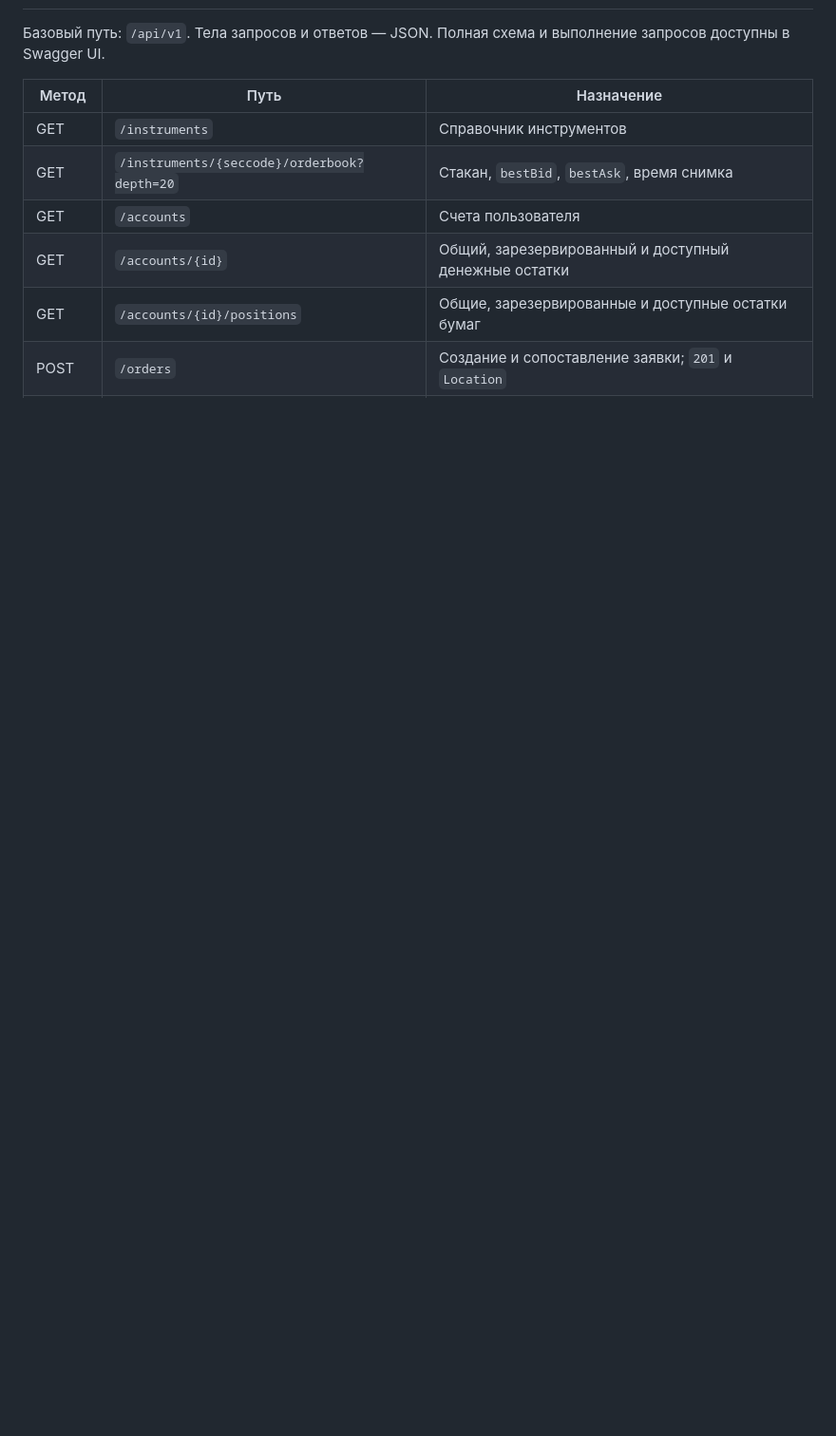
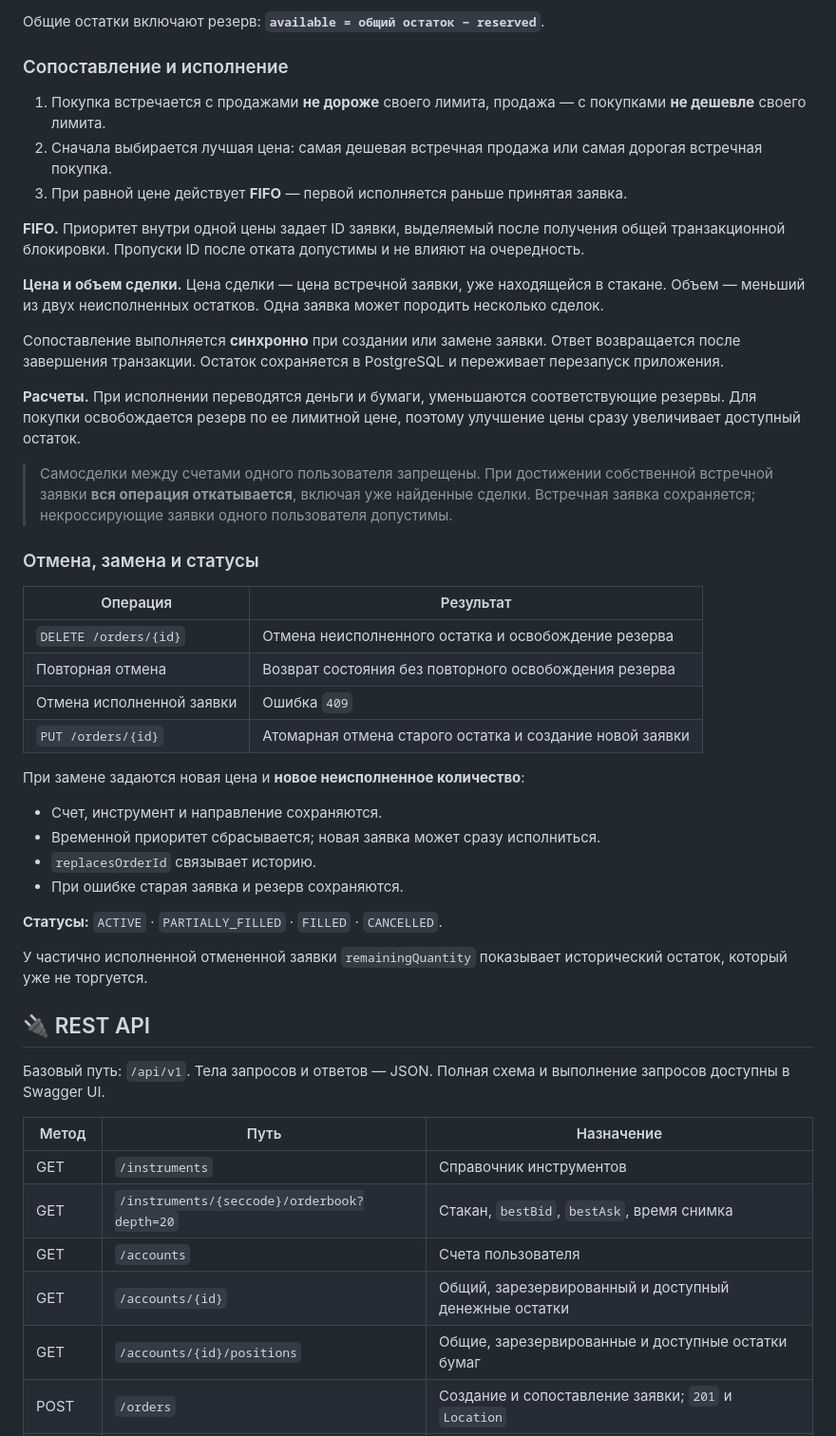
Before and after one commit to bakuani/spvb-trading, a Markdown page: README.md, the part around one of its changes. Shown at 95% size. GitHub-like rendering; blank space fills up the shorter version.

```diff
--- a/README.md
+++ b/README.md
@@ -117,3 +172,44 @@ python scripts/demo.py
+Общие остатки включают резерв: **`available = общий остаток − reserved`**.
+
+### Сопоставление и исполнение
+
+1. Покупка встречается с продажами **не дороже** своего лимита, продажа — с покупками **не дешевле** своего лимита.
+2. Сначала выбирается лучшая цена: самая дешевая встречная продажа или самая дорогая встречная покупка.
+3. При равной цене действует **FIFO** — первой исполняется раньше принятая заявка.
+
+**FIFO.** Приоритет внутри одной цены задает ID заявки, выделяемый после получения общей транзакционной блокировки. Пропуски ID после отката допустимы и не влияют на очередность.
+
+**Цена и объем сделки.** Цена сделки — цена встречной заявки, уже находящейся в стакане. Объем — меньший из двух неисполненных остатков. Одна заявка может породить несколько сделок.
+
+Сопоставление выполняется **синхронно** при создании или замене заявки. Ответ возвращается после завершения транзакции. Остаток сохраняется в PostgreSQL и переживает перезапуск приложения.
+
+**Расчеты.** При исполнении переводятся деньги и бумаги, уменьшаются соответствующие резервы. Для покупки освобождается резерв по ее лимитной цене, поэтому улучшение цены сразу увеличивает доступный остаток.
+
+> Самосделки между счетами одного пользователя запрещены. При достижении собственной встречной заявки **вся операция откатывается**, включая уже найденные сделки. Встречная заявка сохраняется; некроссирующие заявки одного пользователя допустимы.
+
+### Отмена, замена и статусы
+
+| Операция | Результат |
+| --- | --- |
+| `DELETE /orders/{id}` | Отмена неисполненного остатка и освобождение резерва |
+| Повторная отмена | Возврат состояния без повторного освобождения резерва |
+| Отмена исполненной заявки | Ошибка `409` |
+| `PUT /orders/{id}` | Атомарная отмена старого остатка и создание новой заявки |
+
+При замене задаются новая цена и **новое неисполненное количество**:
+
+- Счет, инструмент и направление сохраняются.
+- Временной приоритет сбрасывается; новая заявка может сразу исполниться.
+- `replacesOrderId` связывает историю.
+- При ошибке старая заявка и резерв сохраняются.
+
+**Статусы:** `ACTIVE` · `PARTIALLY_FILLED` · `FILLED` · `CANCELLED`.
+
+У частично исполненной отмененной заявки `remainingQuantity` показывает исторический остаток, который уже не торгуется.
+
+<a id="api"></a>
+
+## 🔌 REST API
 
 Базовый путь: `/api/v1`. Тела запросов и ответов — JSON. Полная схема и выполнение запросов доступны в Swagger UI.
 
```
Also changed, not shown: other parts of README.md (+163 -66 lines), docs/screenshots/order-execution.png (added), docs/screenshots/orderbook.png (added), docs/screenshots/swagger-overview.png (added).
